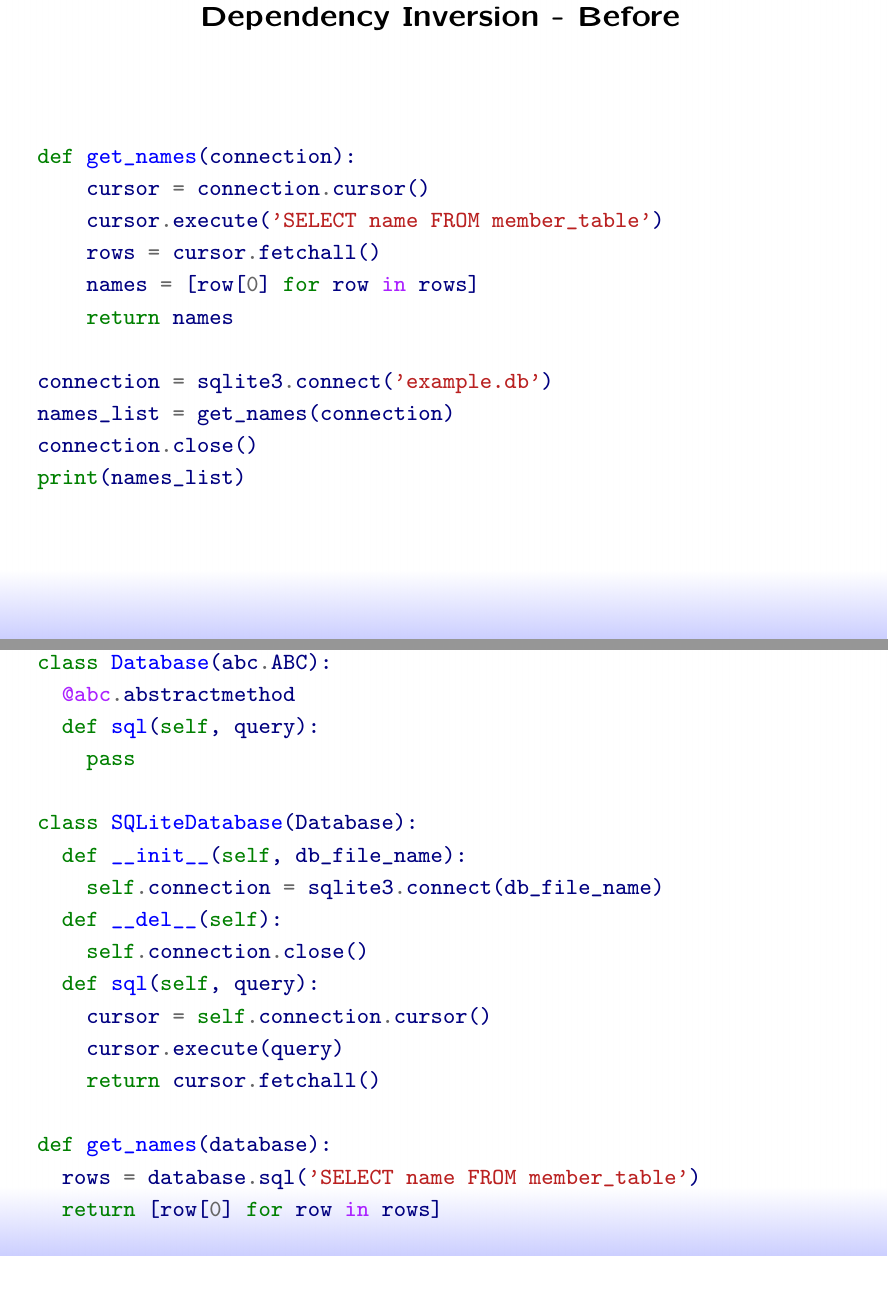
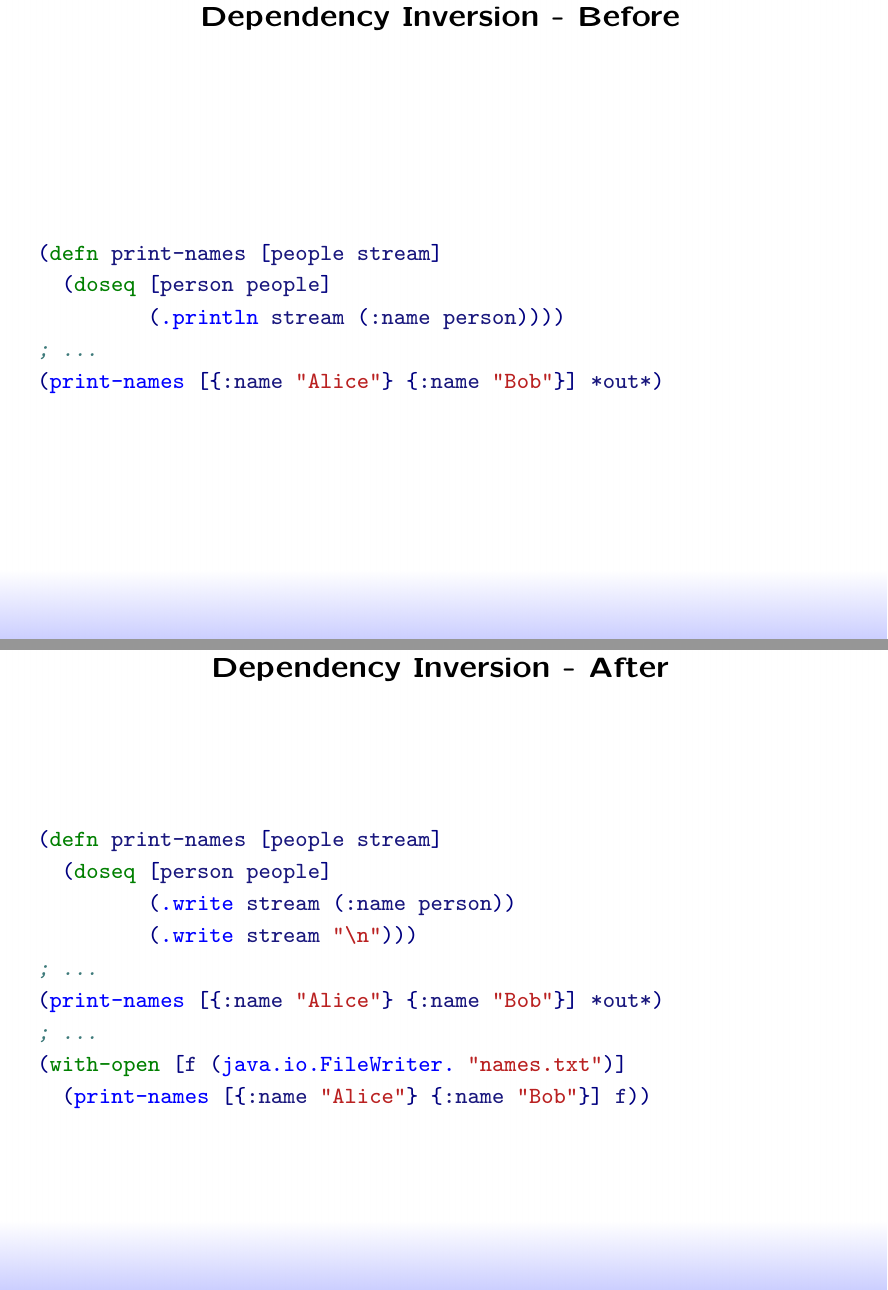
Before and after one commit to wedesoft/solid, a LaTeX document (solid.tex): two parts of pages 16 and 17 of 22 before the commit and two parts of pages 16 and 17 of 21 after it, joined at a grey line, cut so that both start at the same text. Compiled offline with pdfLaTeX.

Commit message:
Dependency inversion and interface segregation in Clojure

```diff
--- a/solid.tex
+++ b/solid.tex
@@ -17,14 +17,14 @@
 
 \title{The SOLID Principles}
 \author{Jan Wedekind}
-\date{Thursday, Feb 22nd 2024}
+\date{Monday, Jan 20st 2025}
 
 \DeclareGraphicsExtensions{.jpg,.pdf,.png}
 \pdfcompresslevel=9
 
 \hypersetup{
    pdftitle          = {\thetitle},
-   pdfsubject        = {After Catchup Presentation 22nd Feb 2024},
+   pdfsubject        = {Short presentation about the SOLID software design principles},
    pdfauthor         = {Jan Wedekind},
    pdfkeywords       = {solid, software, design},
    pdfcreator        = {okular},
@@ -371,18 +365,12 @@ class AccountHolder(Person):
   \pdfbookmark[2]{Before}{dependency-inversion-before}
   \heading{Dependency Inversion - Before}
   \begin{center}
-    \begin{minted}{python}
-def get_names(connection):
-    cursor = connection.cursor()
-    cursor.execute('SELECT name FROM member_table')
-    rows = cursor.fetchall()
-    names = [row[0] for row in rows]
-    return names
-
-connection = sqlite3.connect('example.db')
-names_list = get_names(connection)
-connection.close()
-print(names_list)
+    \begin{minted}{clojure}
+(defn print-names [people stream]
+  (doseq [person people]
+         (.println stream (:name person))))
+; ...
+(print-names [{:name "Alice"} {:name "Bob"}] *out*)
     \end{minted}
   \end{center}
 \end{slide}
@@ -391,25 +379,3 @@ print(names_list)
   \pdfbookmark[2]{After}{interface-segregation-after}
   \heading{Dependency Inversion - After}
   \begin{center}
-    \begin{minted}{python}
-class Database(abc.ABC):
-  @abc.abstractmethod
-  def sql(self, query):
-    pass
-
-class SQLiteDatabase(Database):
-  def __init__(self, db_file_name):
-    self.connection = sqlite3.connect(db_file_name)
-  def __del__(self):
-    self.connection.close()
-  def sql(self, query):
-    cursor = self.connection.cursor()
-    cursor.execute(query)
-    return cursor.fetchall()
-
-def get_names(database):
-  rows = database.sql('SELECT name FROM member_table')
-  return [row[0] for row in rows]
-    \end{minted}
-  \end{center}
-\end{slide}
@@ -422,5 +382,13 @@ database = SQLiteDatabase('example.db')
-names_list = get_names(database)
-print(names_list)
+    \begin{minted}{clojure}
+(defn print-names [people stream]
+  (doseq [person people]
+         (.write stream (:name person))
+         (.write stream "\n")))
+; ...
+(print-names [{:name "Alice"} {:name "Bob"}] *out*)
+; ...
+(with-open [f (java.io.FileWriter. "names.txt")]
+  (print-names [{:name "Alice"} {:name "Bob"}] f))
     \end{minted}
   \end{center}
 \end{slide}
```
Also changed, not shown: solid.tex (64 more changed lines).
